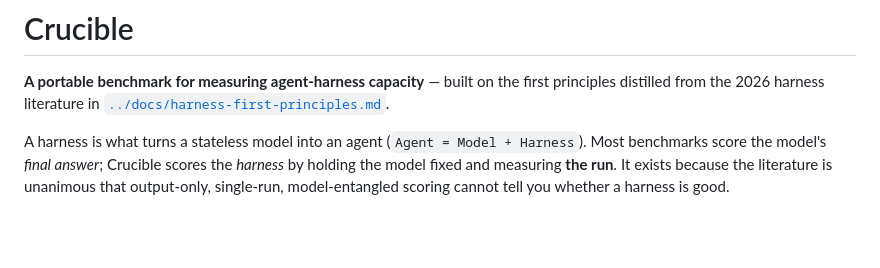
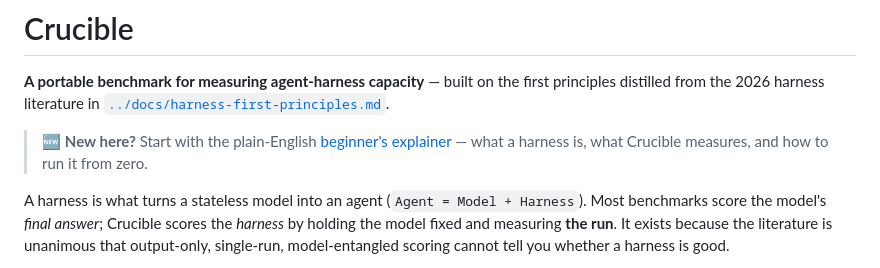
Before and after one commit to Siddhant-Goswami/Crucible, a Markdown page: crucible/README.md, the part around the change. GitHub-like rendering; blank space fills up the shorter version.

```diff
--- a/crucible/README.md
+++ b/crucible/README.md
@@ -3,6 +3,9 @@
 **A portable benchmark for measuring agent-harness capacity** — built on the first
 principles distilled from the 2026 harness literature in
 [`../docs/harness-first-principles.md`](../docs/harness-first-principles.md).
+
+> 🆕 **New here?** Start with the plain-English [beginner's explainer](../docs/crucible-explainer.md)
+> — what a harness is, what Crucible measures, and how to run it from zero.
 
 A harness is what turns a stateless model into an agent (`Agent = Model + Harness`). Most
 benchmarks score the model's *final answer*; Crucible scores the *harness* by holding the
```
Also changed, not shown: docs/crucible-explainer.md (added, +213 -0 lines).
